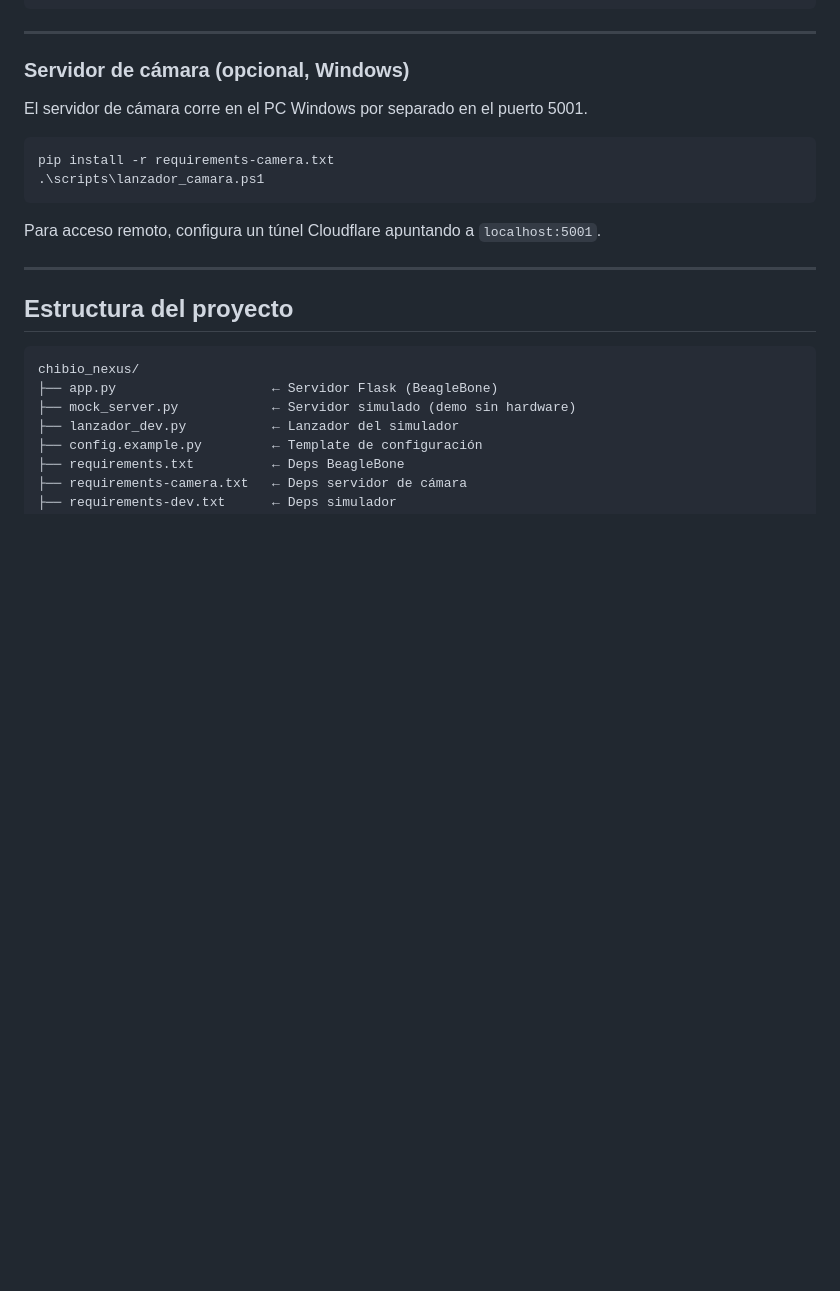
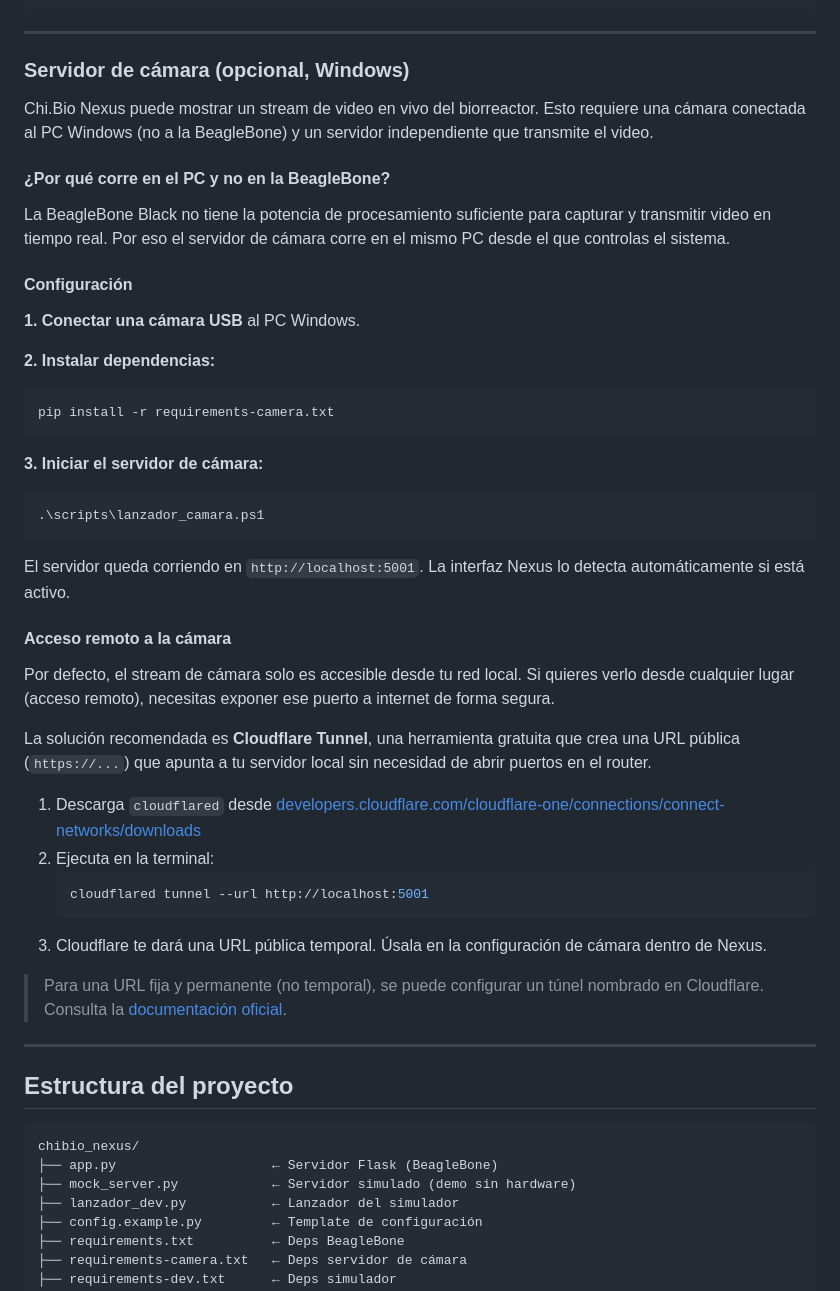
Before and after one commit to primbiolab/chibio_nexus, a Markdown page: README.md, the part around the change. GitHub-like rendering; blank space fills up the shorter version.

Commit message:
docs: expandir seccion de camara con explicacion para nuevos usuarios

````diff
--- a/README.md
+++ b/README.md
@@ -91,14 +91,44 @@ http://192.168.7.2:5000
 
 ### Servidor de cámara (opcional, Windows)
 
-El servidor de cámara corre en el PC Windows por separado en el puerto 5001.
+Chi.Bio Nexus puede mostrar un stream de video en vivo del biorreactor. Esto requiere una cámara conectada al PC Windows (no a la BeagleBone) y un servidor independiente que transmite el video.
+
+#### ¿Por qué corre en el PC y no en la BeagleBone?
+
+La BeagleBone Black no tiene la potencia de procesamiento suficiente para capturar y transmitir video en tiempo real. Por eso el servidor de cámara corre en el mismo PC desde el que controlas el sistema.
+
+#### Configuración
+
+**1. Conectar una cámara USB** al PC Windows.
+
+**2. Instalar dependencias:**
 
 ```bash
 pip install -r requirements-camera.txt
+```
+
+**3. Iniciar el servidor de cámara:**
+
+```powershell
 .\scripts\lanzador_camara.ps1
 ```
 
-Para acceso remoto, configura un túnel Cloudflare apuntando a `localhost:5001`.
+El servidor queda corriendo en `http://localhost:5001`. La interfaz Nexus lo detecta automáticamente si está activo.
+
+#### Acceso remoto a la cámara
+
+Por defecto, el stream de cámara solo es accesible desde tu red local. Si quieres verlo desde cualquier lugar (acceso remoto), necesitas exponer ese puerto a internet de forma segura.
+
+La solución recomendada es **Cloudflare Tunnel**, una herramienta gratuita que crea una URL pública (`https://...`) que apunta a tu servidor local sin necesidad de abrir puertos en el router.
+
+1. Descarga `cloudflared` desde [developers.cloudflare.com/cloudflare-one/connections/connect-networks/downloads](https://developers.cloudflare.com/cloudflare-one/connections/connect-networks/downloads/)
+2. Ejecuta en la terminal:
+   ```bash
+   cloudflared tunnel --url http://localhost:5001
+   ```
+3. Cloudflare te dará una URL pública temporal. Úsala en la configuración de cámara dentro de Nexus.
+
+> Para una URL fija y permanente (no temporal), se puede configurar un túnel nombrado en Cloudflare. Consulta la [documentación oficial](https://developers.cloudflare.com/cloudflare-one/connections/connect-networks/).
 
 ---
 
````
